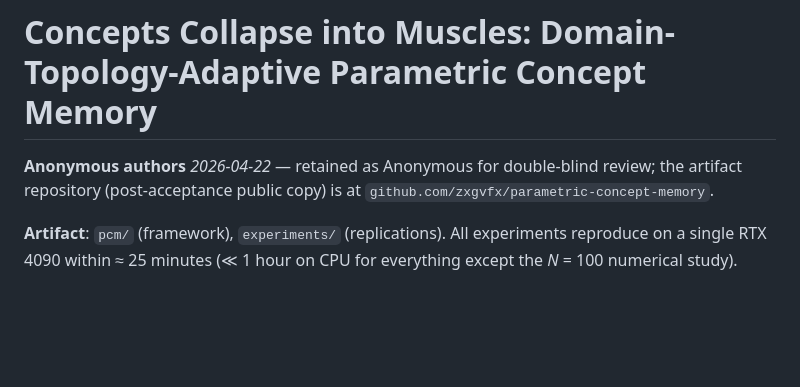
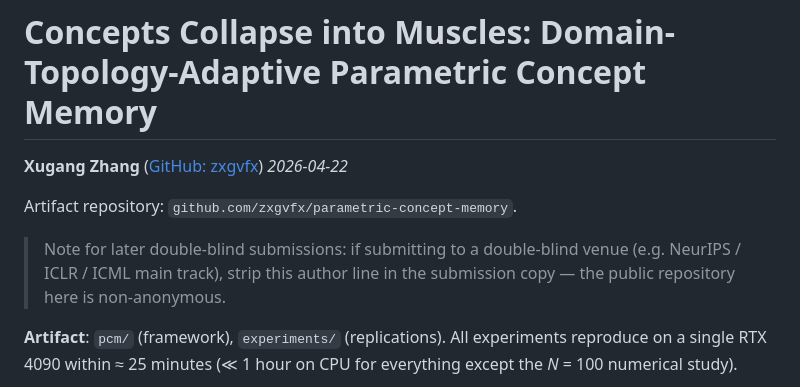
Before and after one commit to zxgvfx/parametric-concept-memory, a Markdown page: PAPER.md, the part around the change. Rendered like a GitHub page; blank space fills up the shorter version.

Commit message:
De-anonymize PAPER.md for public repo release
Replace the 'Anonymous authors' line in PAPER.md with the real
attribution (Xugang Zhang, GitHub: zxgvfx). The repo will be
flipped from private to public; keeping PAPER.md anonymous while
LICENSE / CITATION.cff / README already carry the real name is
inconsistent.

A short note is added immediately after the author line explaining
that any future double-blind submission copy (e.g. to NeurIPS / ICLR)
should strip the author line locally — the public version here is
intentionally non-anonymous.

```diff
--- a/PAPER.md
+++ b/PAPER.md
@@ -1,9 +1,14 @@
 # Concepts Collapse into Muscles: Domain-Topology-Adaptive Parametric Concept Memory
 
-**Anonymous authors**
-*2026-04-22* — retained as Anonymous for double-blind review;
-the artifact repository (post-acceptance public copy) is at
-`github.com/zxgvfx/parametric-concept-memory`.
+**Xugang Zhang** ([GitHub: zxgvfx](https://github.com/zxgvfx))
+*2026-04-22*
+
+Artifact repository: `github.com/zxgvfx/parametric-concept-memory`.
+
+> Note for later double-blind submissions: if submitting to a
+> double-blind venue (e.g. NeurIPS / ICLR / ICML main track), strip
+> this author line in the submission copy — the public repository
+> here is non-anonymous.
 
 **Artifact**: `pcm/` (framework), `experiments/` (replications).
 All experiments reproduce on a single RTX 4090 within ≈ 25 minutes
```
